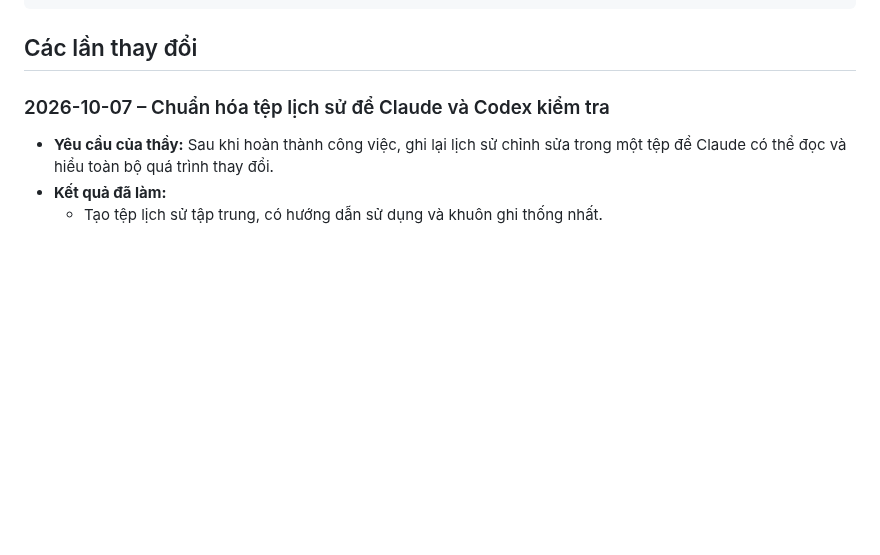
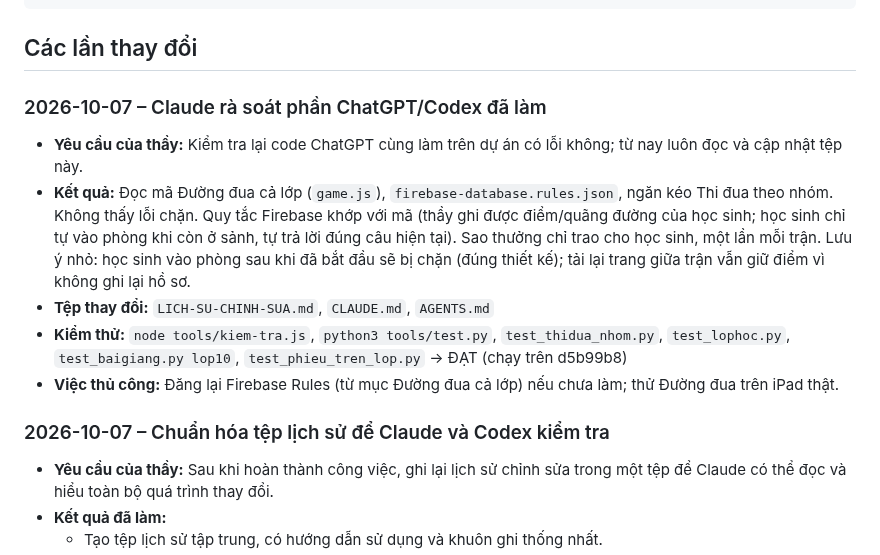
Before and after one commit to VuTienLuc/hoc-ma-choi, a Markdown page: LICH-SU-CHINH-SUA.md, the part around the change. Drawn GitHub-style; blank space fills up the shorter version.

Commit message:
Rà soát phần ChatGPT, ghi lịch sử, thêm quy tắc đọc LICH-SU-CHINH-SUA.md
Co-Authored-By: Claude Sonnet 5.5 <noreply@anthropic.com>
Claude-Session: https://claude.ai/code/session_0139KQpKE7mHuhQ9qSZ4i7vU

````diff
--- a/LICH-SU-CHINH-SUA.md
+++ b/LICH-SU-CHINH-SUA.md
@@ -23,6 +23,14 @@ Tệp này giúp Claude, ChatGPT/Codex và người bảo trì hiểu các thay
 ```
 
 ## Các lần thay đổi
+
+### 2026-10-07 – Claude rà soát phần ChatGPT/Codex đã làm
+
+- **Yêu cầu của thầy:** Kiểm tra lại code ChatGPT cùng làm trên dự án có lỗi không; từ nay luôn đọc và cập nhật tệp này.
+- **Kết quả:** Đọc mã Đường đua cả lớp (`game.js`), `firebase-database.rules.json`, ngăn kéo Thi đua theo nhóm. Không thấy lỗi chặn. Quy tắc Firebase khớp với mã (thầy ghi được điểm/quãng đường của học sinh; học sinh chỉ tự vào phòng khi còn ở sảnh, tự trả lời đúng câu hiện tại). Sao thưởng chỉ trao cho học sinh, một lần mỗi trận. Lưu ý nhỏ: học sinh vào phòng sau khi đã bắt đầu sẽ bị chặn (đúng thiết kế); tải lại trang giữa trận vẫn giữ điểm vì không ghi lại hồ sơ.
+- **Tệp thay đổi:** `LICH-SU-CHINH-SUA.md`, `CLAUDE.md`, `AGENTS.md`
+- **Kiểm thử:** `node tools/kiem-tra.js`, `python3 tools/test.py`, `test_thidua_nhom.py`, `test_lophoc.py`, `test_baigiang.py lop10`, `test_phieu_tren_lop.py` → ĐẠT (chạy trên d5b99b8)
+- **Việc thủ công:** Đăng lại Firebase Rules (từ mục Đường đua cả lớp) nếu chưa làm; thử Đường đua trên iPad thật.
 
 ### 2026-10-07 – Chuẩn hóa tệp lịch sử để Claude và Codex kiểm tra
 
````
Also changed, not shown: AGENTS.md (+4 -0 lines), CLAUDE.md (+4 -0 lines).
